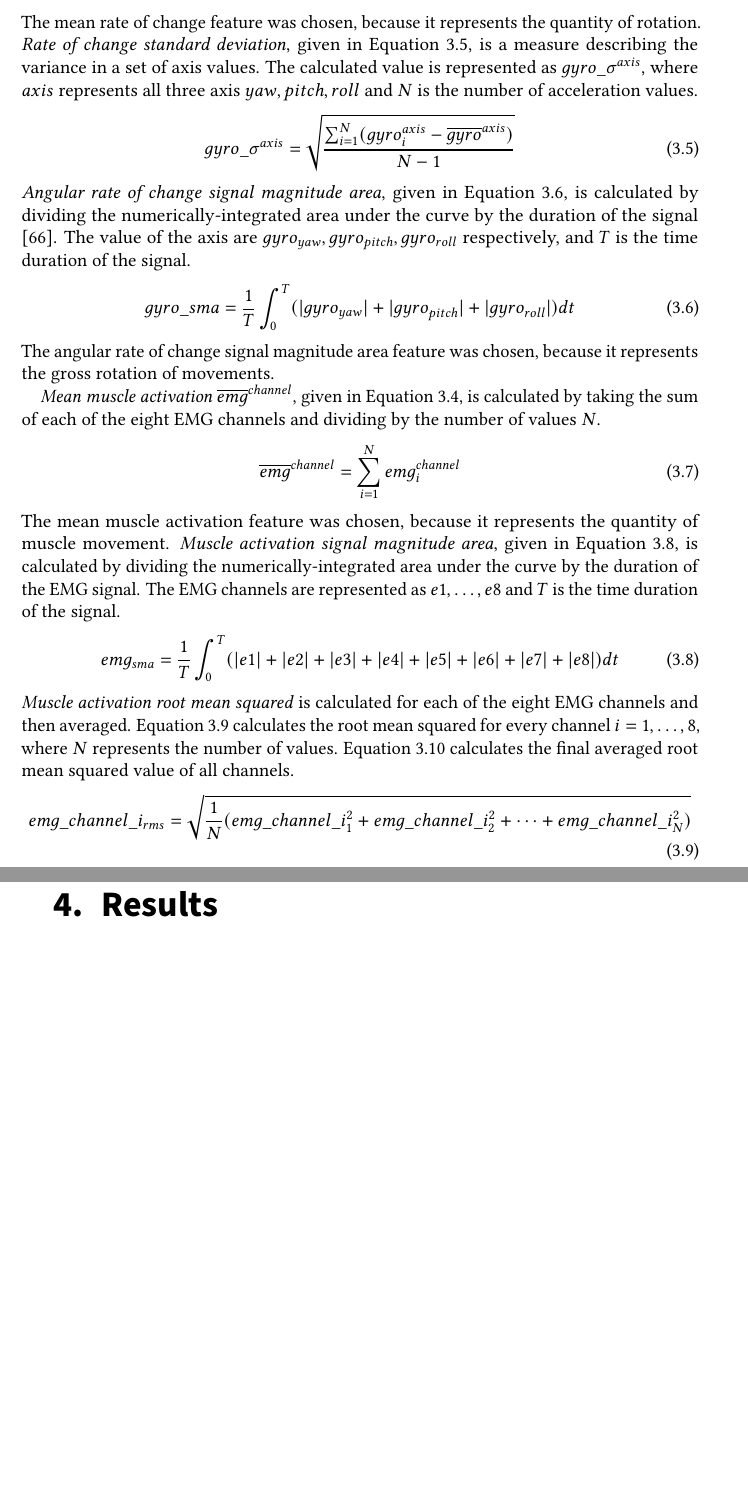
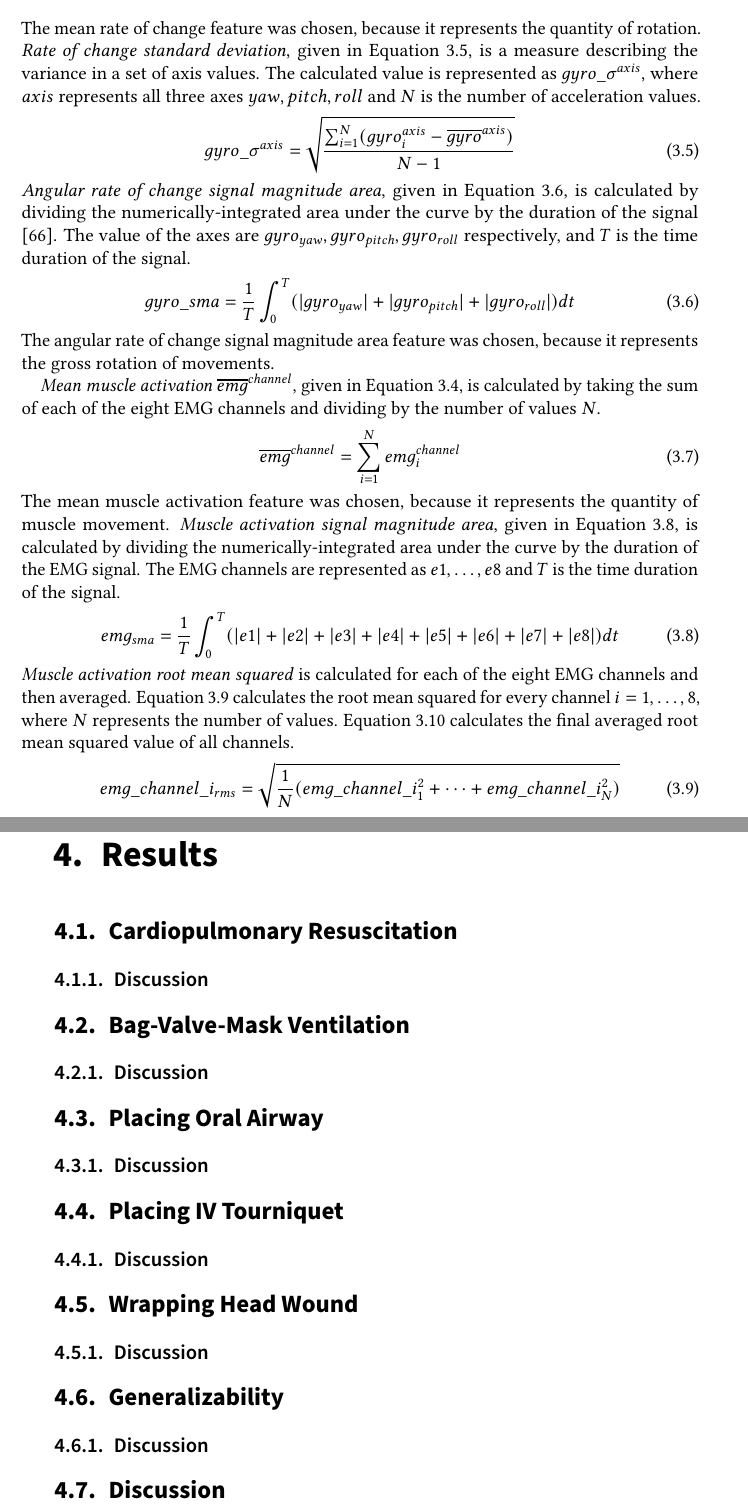
Before and after one commit to davidgreiner/Masters-Thesis, a LaTeX thesis (thesis.tex, which reads sections/methodology.tex, sections/results.tex): two parts of pages 36 and 41 of 58, joined at a grey line, cut so that both start at the same text, the shorter picture padded with empty space. Compiled offline with pdfLaTeX.

Commit message:
Revisions for chapter 3

```diff
--- a/sections/methodology.tex
+++ b/sections/methodology.tex
@@ -147,11 +146,11 @@ The signal magnitude area of the acceleration feature was chosen, because it rep
 \overline{gyro}^{axis} = \frac{1}{N}\sum_{i=1}^{N}gyro^{axis}_i
 \end{equation}
 The mean rate of change feature was chosen, because it represents the quantity of rotation.
-\emph{Rate of change standard deviation}, given in Equation \ref{eq:sd_gyro}, is a measure describing the variance in a set of axis values. The calculated value is represented as $gyro\_\sigma^{axis}$, where $axis$ represents all three axis $yaw,pitch,roll$ and $N$ is the number of acceleration values.
+\emph{Rate of change standard deviation}, given in Equation \ref{eq:sd_gyro}, is a measure describing the variance in a set of axis values. The calculated value is represented as $gyro\_\sigma^{axis}$, where $axis$ represents all three axes $yaw,pitch,roll$ and $N$ is the number of acceleration values.
 \begin{equation}\label{eq:sd_gyro}
 gyro\_\sigma^{axis} = \sqrt{\frac{\sum_{i=1}^{N}(gyro^{axis}_i - \overline{gyro}^{axis})}{N - 1}}
 \end{equation}
-\emph{Angular rate of change signal magnitude area}, given in Equation \ref{eq:sma_gyro}, is calculated by dividing the numerically-integrated area under the curve by the duration of the signal \cite{Totty2017}. The value of the axis are $gyro_{yaw},gyro_{pitch},gyro_{roll}$ respectively, and $T$ is the time duration of the signal.
+\emph{Angular rate of change signal magnitude area}, given in Equation \ref{eq:sma_gyro}, is calculated by dividing the numerically-integrated area under the curve by the duration of the signal \cite{Totty2017}. The value of the axes are $gyro_{yaw},gyro_{pitch},gyro_{roll}$ respectively, and $T$ is the time duration of the signal.
 \begin{equation}\label{eq:sma_gyro}
 gyro\_sma = \frac{1}{T}\int_{0}^{T}(|gyro_{yaw}|+|gyro_{pitch}|+|gyro_{roll}|)dt
 \end{equation}
@@ -167,7 +166,7 @@ emg_{sma} = \frac{1}{T}\int_{0}^{T}(|e1|+|e2|+|e3|+|e4|+|e5|+|e6|+|e7|+|e8|)dt
 \end{equation}
 \emph{Muscle activation root mean squared} is calculated for each of the eight EMG channels and then averaged. Equation \ref{eq:rms_emg1} calculates the root mean squared for every channel $i=1,\dots,8$, where $N$ represents the number of values. Equation \ref{eq:rms_emg2} calculates the final averaged root mean squared value of all channels.
 \begin{equation}\label{eq:rms_emg1}
-emg\_channel\_i_{rms} = \sqrt{\frac{1}{N}(emg\_channel\_i_1^2+emg\_channel\_i_2^2+\dots+emg\_channel\_i_N^2)}
+emg\_channel\_i_{rms} = \sqrt{\frac{1}{N}(emg\_channel\_i_1^2+\dots+emg\_channel\_i_N^2)}
 \end{equation}
 \begin{equation}\label{eq:rms_emg2}
 root\_mean\_squared = \frac{1}{8}\sum_{i=1}^{N}emg\_channel\_i_{rms}
--- a/sections/results.tex
+++ b/sections/results.tex
@@ -12,3 +12,30 @@
 
 \chapter{Results}
 \label{ch:Results}
+
+\section{Cardiopulmonary Resuscitation}
+\label{sec:Results:CPR}
+\subsection{Discussion}
+\label{sec:Results:CPR:Discussion}
+\section{Bag-Valve-Mask Ventilation}
+\label{sec:Results:BVM}
+\subsection{Discussion}
+\label{sec:Results:BVM:Discussion}
+\section{Placing Oral Airway}
+\label{sec:Results:Oral-Airway}
+\subsection{Discussion}
+\label{sec:Results:Oral-Airway:Discussion}
+\section{Placing IV Tourniquet}
+\label{sec:Results:Tourniquet}
+\subsection{Discussion}
+\label{sec:Results:Tourniquet:Discussion}
+\section{Wrapping Head Wound}
+\label{sec:Results:Wound}
+\subsection{Discussion}
+\label{sec:Results:Wound:Discussion}
+\section{Generalizability}
+\label{sec:Results:Generalizability}
+\subsection{Discussion}
+\label{sec:Results:Generalizability:Discussion}
+\section{Discussion}
+\label{sec:Results:Discussion}
```
Also changed, not shown: sections/methodology.tex (34 more changed lines), 1 other file.
